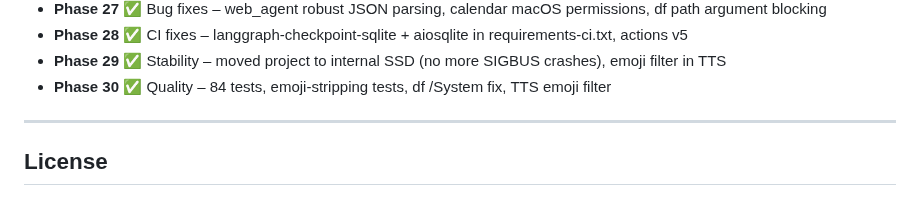
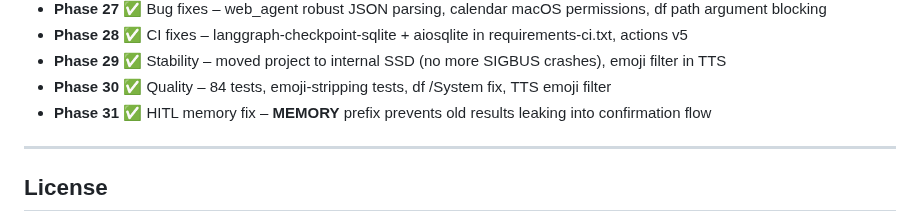
Before and after one commit to fabiomorena/FabBot, a Markdown page: README.md, the part around the change. Drawn GitHub-style.

Commit message:
docs: update README for Phase 31 - HITL memory fix

```diff
--- a/README.md
+++ b/README.md
@@ -257,6 +257,7 @@ tail -f ~/.fabbot/fabbot.log      # live log
 - **Phase 28** ✅ CI fixes – langgraph-checkpoint-sqlite + aiosqlite in requirements-ci.txt, actions v5
 - **Phase 29** ✅ Stability – moved project to internal SSD (no more SIGBUS crashes), emoji filter in TTS
 - **Phase 30** ✅ Quality – 84 tests, emoji-stripping tests, df /System fix, TTS emoji filter
+- **Phase 31** ✅ HITL memory fix – __MEMORY__ prefix prevents old results leaking into confirmation flow
 
 ---
 
```
